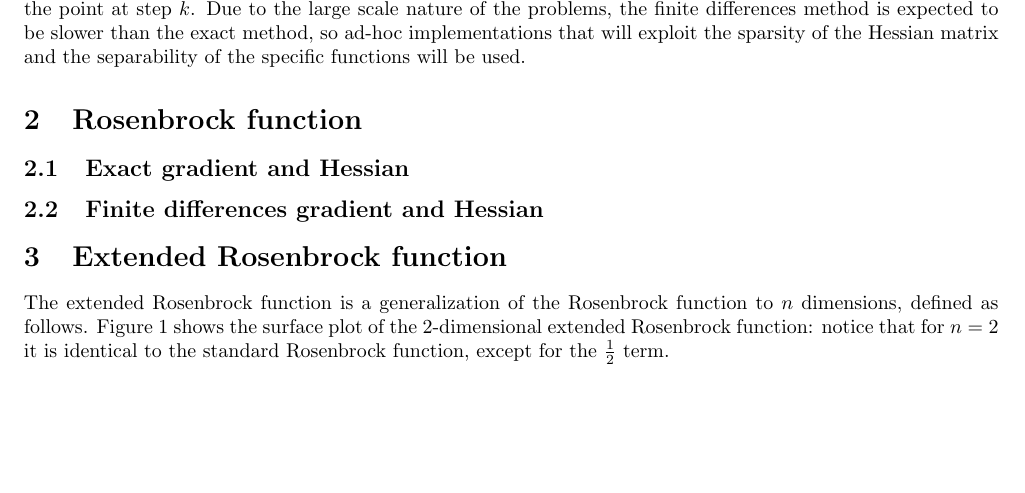
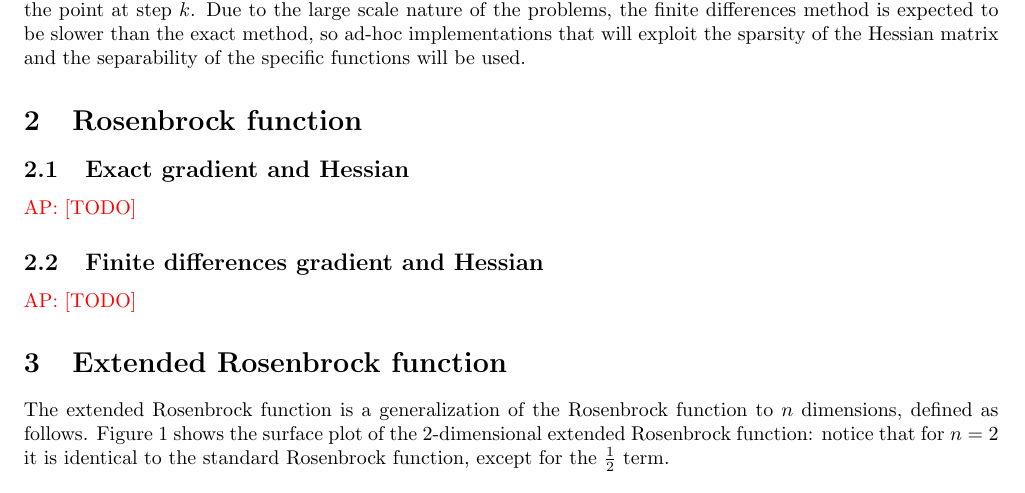
Before and after one commit to aleperlo/NO4LSP-SO-project, a LaTeX paper (numerical-optimization/report/main.tex, which reads numerical-optimization/report/src/02_rosenbrock.tex): part of page 3 of 16, cut so that both start at the same text, the shorter picture padded with empty space. Compiled offline with pdfLaTeX.

Commit message:
Added TODO

```diff
--- a/numerical-optimization/report/src/02_rosenbrock.tex
+++ b/numerical-optimization/report/src/02_rosenbrock.tex
@@ -3,4 +3,8 @@
 
 \subsection{Exact gradient and Hessian}
 
+\ap{TODO}
+
 \subsection{Finite differences gradient and Hessian}
+
+\ap{TODO}
```
